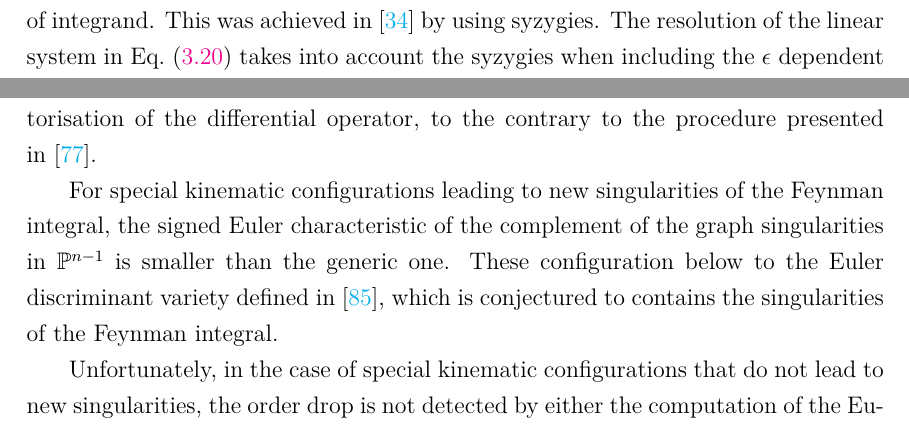
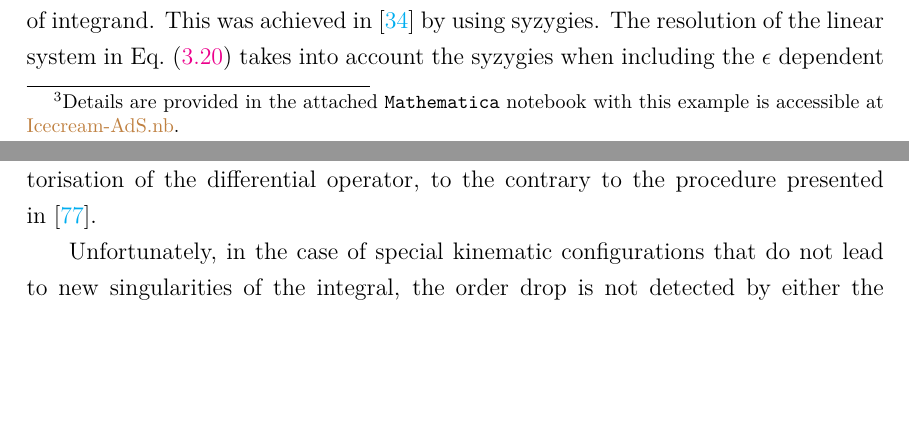
Before and after one commit to pierrevanhove/TwistedGriffithsDwork, a LaTeX document (Paper/TwistedGriffithsDwork.tex): two parts of pages 36 and 41 of 51, joined at a grey line, cut so that both start at the same text, the shorter picture padded with empty space. Compiled offline with pdfLaTeX.

Commit message:
changes to the paper and the mathematica worksheets

```diff
--- a/Paper/TwistedGriffithsDwork.tex
+++ b/Paper/TwistedGriffithsDwork.tex
@@ -2197,7 +2197,8 @@ with the graph polynomials
       Q^2\right)+(x_1+x_2)x_3x_4 (Q-\tilde Q)^2.
   \end{equation}
   Setting  $u= Q^2/(Q-\tilde Q)^2$ and $v=\tilde Q^2/(Q-\tilde Q)^2$
-  one finds the following Gr\"obner basis of differential operators
+  one finds the following Gr\"obner basis of differential operators\footnote{Details are provided in the  attached {\tt
+     Mathematica}  notebook with  this example is accessible at \href{Icecream-AdS.nb}{Icecream-AdS.nb}.}
   \begin{align}
   \mathscr{L}_1&=\left(1-u
    -v\right) v\left(\partial\over\partial v\right)^{2} -2u
@@ -2530,22 +2531,15 @@ of the differential operator, to the contrary to the procedure
 presented in~\cite{Pogel:2022vat}.
 %
 
-For special kinematic configurations leading to new singularities of
-the Feynman integral, the signed Euler characteristic of the complement
-of the graph singularities in $\mathbb P^{n-1}$ is smaller than
-the generic one. These configuration below to the Euler discriminant
-variety defined in~\cite{Fevola:2023kaw}, which is
-conjectured to contains  the singularities of the Feynman integral.
-
 Unfortunately, in the case of special kinematic configurations that do not lead
-to new singularities,  the order drop is not detected by  either the
+to new singularities of the integral,  the order drop is not detected by  either the
 computation of the Euler characteristic of complement of graph
 hypersurface in the projective space of the edge variables, nor the
 computation using the critical points of the
 Lee-Pomeransky representation~\cite{Lee:2013hzt,Agostini:2022cgv,Fevola:2023kaw}   nor the
 Baikov
 representation~\cite{Frellesvig:2017aai,Frellesvig:2019uqt,Cacciatori:2021nli}.
-For instance in ~\cite{Marzucca:2023gto} it was explained how a hidden involution symmetry of the
+For instance in~\cite{Marzucca:2023gto} it was explained how a hidden involution symmetry of the
 two-loop non-planar double-box allows identifying the hyperelliptic
 curve of genus 2 when the use of the Baikov representation gave a
 curve of genus 3.
```
Also changed, not shown: Paper/TwistedGriffithsDwork.tex (2 more changed lines), 7 other files.
